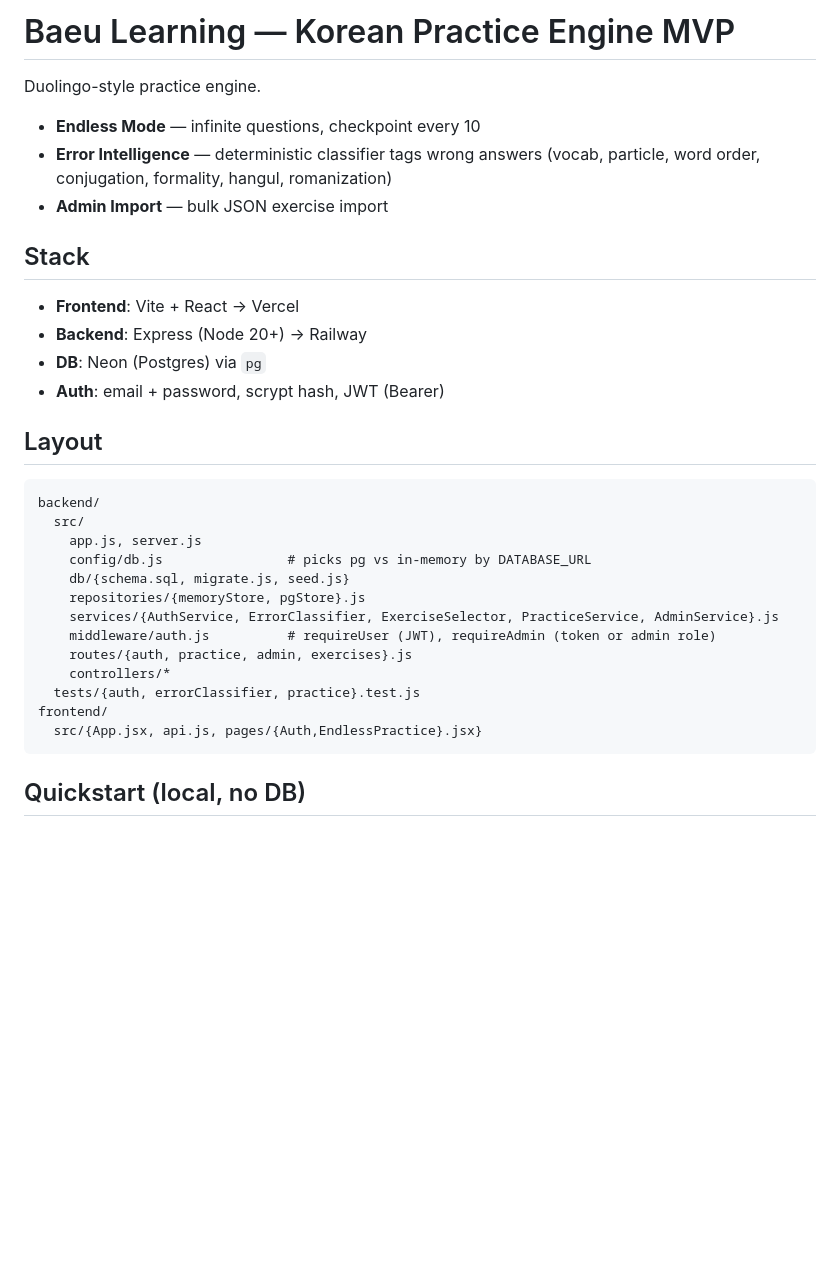
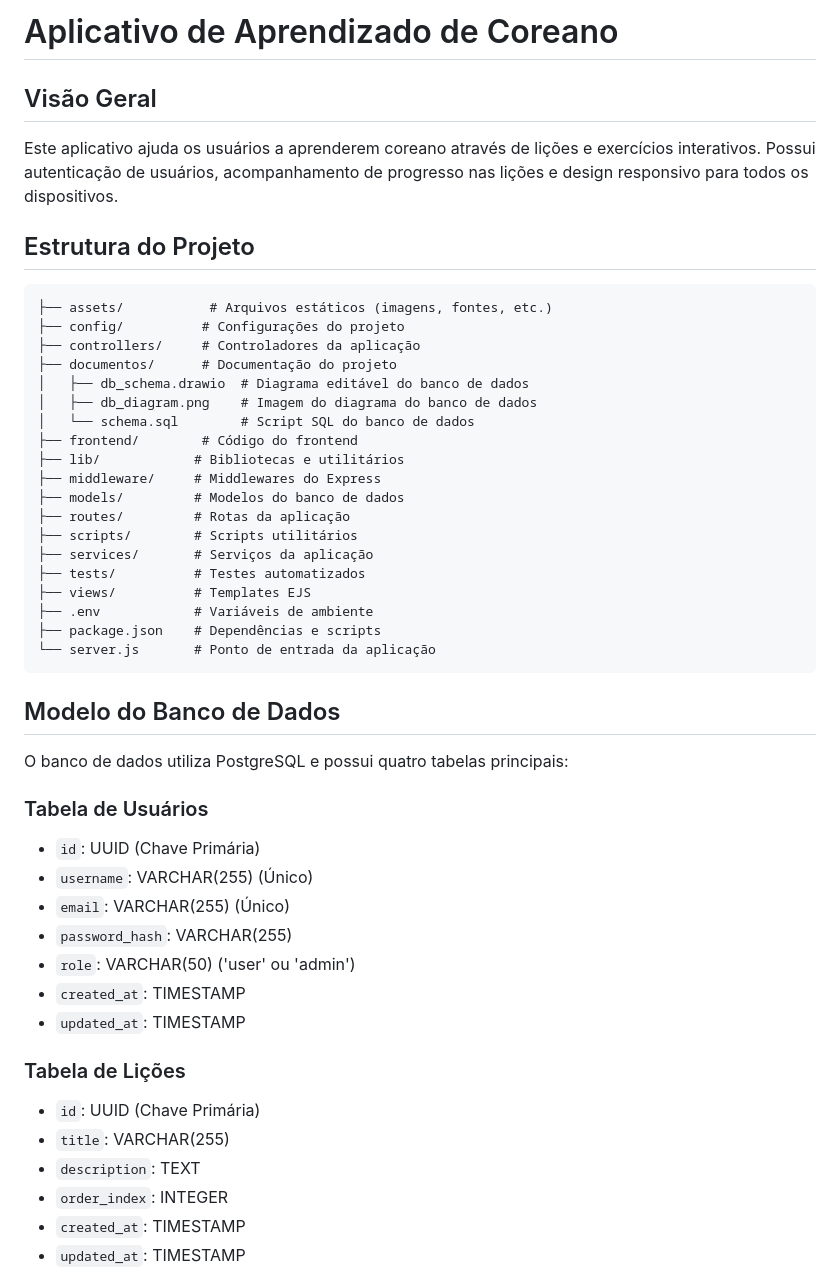
Before and after one commit to JoaoAidar/baeu-learning, a Markdown page: README.md, the part around one of its changes. Drawn GitHub-style; blank space fills up the shorter version.

````diff
--- a/README.md
+++ b/README.md
@@ -1,34 +1,48 @@
-# Baeu Learning — Korean Practice Engine MVP
+# Aplicativo de Aprendizado de Coreano
 
-Duolingo-style practice engine.
-- **Endless Mode** — infinite questions, checkpoint every 10
-- **Error Intelligence** — deterministic classifier tags wrong answers (vocab, particle, word order, conjugation, formality, hangul, romanization)
-- **Admin Import** — bulk JSON exercise import
+## Visão Geral
+Este aplicativo ajuda os usuários a aprenderem coreano através de lições e exercícios interativos. Possui autenticação de usuários, acompanhamento de progresso nas lições e design responsivo para todos os dispositivos.
 
-## Stack
-
-- **Frontend**: Vite + React → Vercel
-- **Backend**: Express (Node 20+) → Railway
-- **DB**: Neon (Postgres) via `pg`
-- **Auth**: email + password, scrypt hash, JWT (Bearer)
-
-## Layout
-
+## Estrutura do Projeto
 ```
-backend/
-  src/
-    app.js, server.js
-    config/db.js                # picks pg vs in-memory by DATABASE_URL
-    db/{schema.sql, migrate.js, seed.js}
-    repositories/{memoryStore, pgStore}.js
-    services/{AuthService, ErrorClassifier, ExerciseSelector, PracticeService, AdminService}.js
-    middleware/auth.js          # requireUser (JWT), requireAdmin (token or admin role)
-    routes/{auth, practice, admin, exercises}.js
-    controllers/*
-  tests/{auth, errorClassifier, practice}.test.js
-frontend/
-  src/{App.jsx, api.js, pages/{Auth,EndlessPractice}.jsx}
+├── assets/           # Arquivos estáticos (imagens, fontes, etc.)
+├── config/          # Configurações do projeto
+├── controllers/     # Controladores da aplicação
+├── documentos/      # Documentação do projeto
+│   ├── db_schema.drawio  # Diagrama editável do banco de dados
+│   ├── db_diagram.png    # Imagem do diagrama do banco de dados
+│   └── schema.sql        # Script SQL do banco de dados
+├── frontend/        # Código do frontend
+├── lib/            # Bibliotecas e utilitários
+├── middleware/     # Middlewares do Express
+├── models/         # Modelos do banco de dados
+├── routes/         # Rotas da aplicação
+├── scripts/        # Scripts utilitários
+├── services/       # Serviços da aplicação
+├── tests/          # Testes automatizados
+├── views/          # Templates EJS
+├── .env            # Variáveis de ambiente
+├── package.json    # Dependências e scripts
+└── server.js       # Ponto de entrada da aplicação
 ```
 
-## Quickstart (local, no DB)
+## Modelo do Banco de Dados
+O banco de dados utiliza PostgreSQL e possui quatro tabelas principais:
 
+### Tabela de Usuários
+- `id`: UUID (Chave Primária)
+- `username`: VARCHAR(255) (Único)
+- `email`: VARCHAR(255) (Único)
+- `password_hash`: VARCHAR(255)
+- `role`: VARCHAR(50) ('user' ou 'admin')
+- `created_at`: TIMESTAMP
+- `updated_at`: TIMESTAMP
+
+### Tabela de Lições
+- `id`: UUID (Chave Primária)
+- `title`: VARCHAR(255)
+- `description`: TEXT
+- `order_index`: INTEGER
+- `created_at`: TIMESTAMP
+- `updated_at`: TIMESTAMP
+
````
Also changed, not shown: other parts of README.md (+120 -70 lines).
